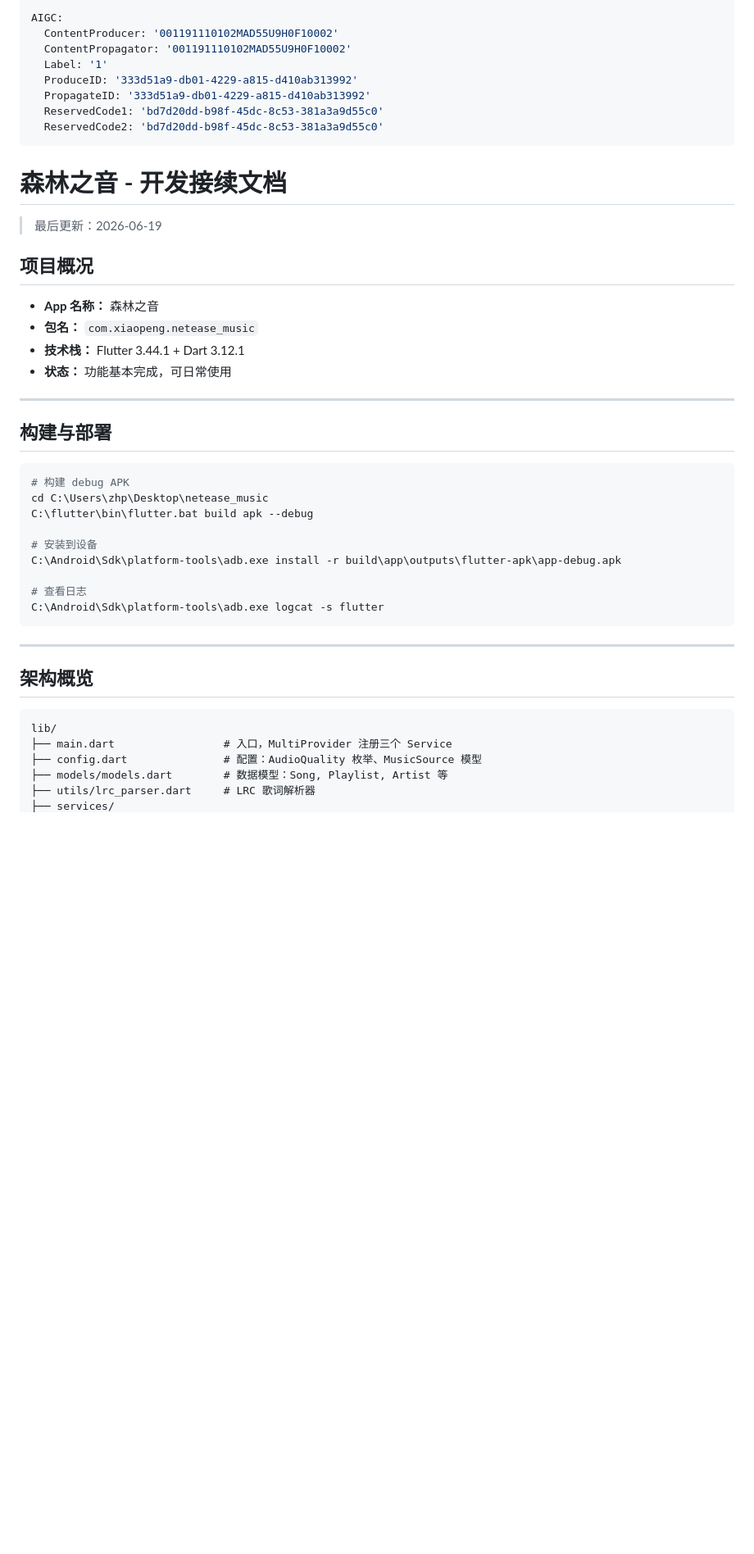
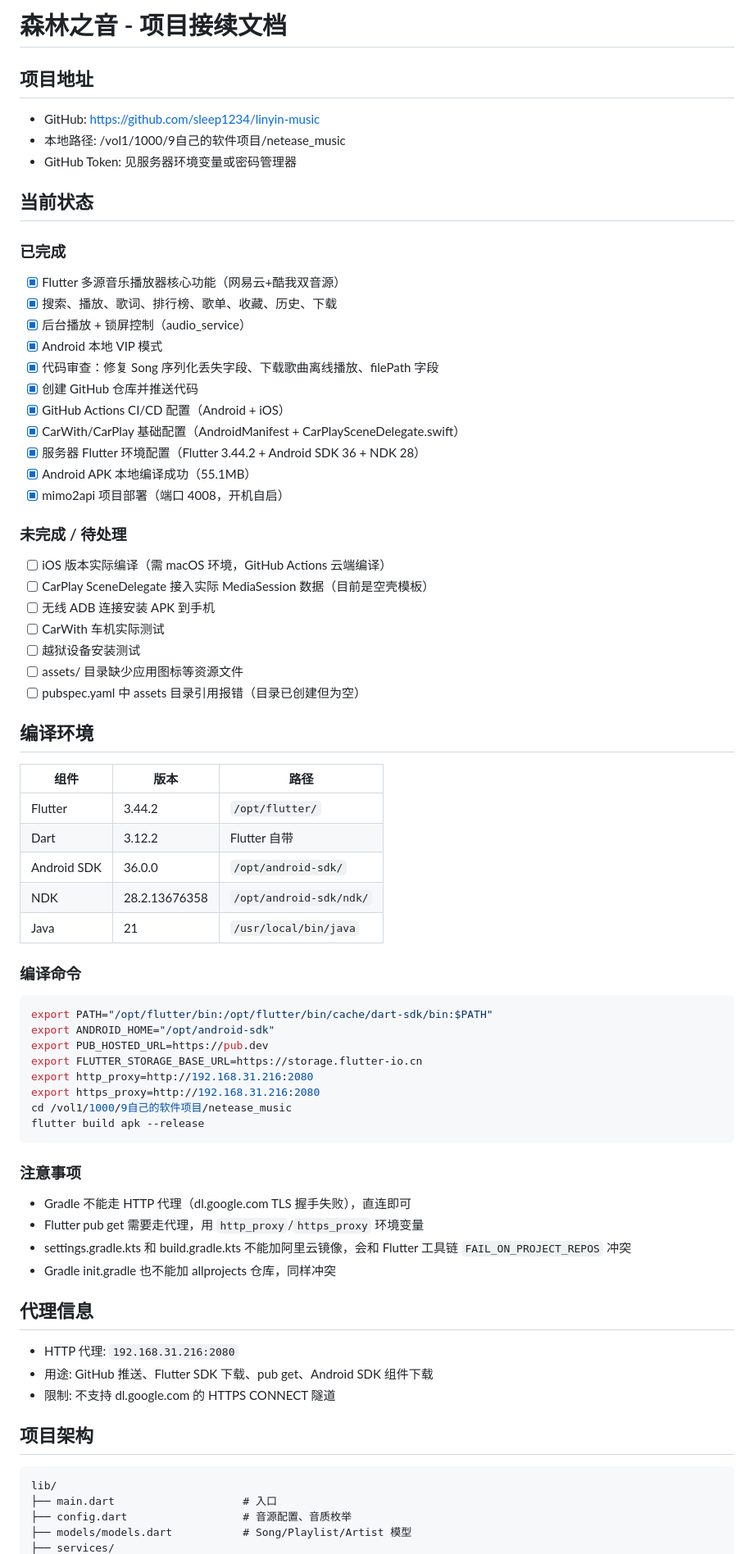
Before and after one commit to sleep1234/linyin-music, a Markdown page: HANDOFF.md, the part around one of its changes. Shown at 82% size. Drawn GitHub-style; blank space fills up the shorter version.

````diff
--- a/HANDOFF.md
+++ b/HANDOFF.md
@@ -1,49 +1,71 @@
----
-AIGC:
-  ContentProducer: '001191110102MAD55U9H0F10002'
-  ContentPropagator: '001191110102MAD55U9H0F10002'
-  Label: '1'
-  ProduceID: '333d51a9-db01-4229-a815-d410ab313992'
-  PropagateID: '333d51a9-db01-4229-a815-d410ab313992'
-  ReservedCode1: 'bd7d20dd-b98f-45dc-8c53-381a3a9d55c0'
-  ReservedCode2: 'bd7d20dd-b98f-45dc-8c53-381a3a9d55c0'
----
+# 森林之音 - 项目接续文档
 
-# 森林之音 - 开发接续文档
+## 项目地址
+- GitHub: https://github.com/sleep1234/linyin-music
+- 本地路径: /vol1/1000/9自己的软件项目/netease_music
+- GitHub Token: 见服务器环境变量或密码管理器
 
-> 最后更新：2026-06-19
+## 当前状态
 
-## 项目概况
+### 已完成
+- [x] Flutter 多源音乐播放器核心功能（网易云+酷我双音源）
+- [x] 搜索、播放、歌词、排行榜、歌单、收藏、历史、下载
+- [x] 后台播放 + 锁屏控制（audio_service）
+- [x] Android 本地 VIP 模式
+- [x] 代码审查：修复 Song 序列化丢失字段、下载歌曲离线播放、filePath 字段
+- [x] 创建 GitHub 仓库并推送代码
+- [x] GitHub Actions CI/CD 配置（Android + iOS）
+- [x] CarWith/CarPlay 基础配置（AndroidManifest + CarPlaySceneDelegate.swift）
+- [x] 服务器 Flutter 环境配置（Flutter 3.44.2 + Android SDK 36 + NDK 28）
+- [x] Android APK 本地编译成功（55.1MB）
+- [x] mimo2api 项目部署（端口 4008，开机自启）
 
-- **App 名称：** 森林之音
-- **包名：** `com.xiaopeng.netease_music`
-- **技术栈：** Flutter 3.44.1 + Dart 3.12.1
-- **状态：** 功能基本完成，可日常使用
+### 未完成 / 待处理
+- [ ] iOS 版本实际编译（需 macOS 环境，GitHub Actions 云端编译）
+- [ ] CarPlay SceneDelegate 接入实际 MediaSession 数据（目前是空壳模板）
+- [ ] 无线 ADB 连接安装 APK 到手机
+- [ ] CarWith 车机实际测试
+- [ ] 越狱设备安装测试
+- [ ] assets/ 目录缺少应用图标等资源文件
+- [ ] pubspec.yaml 中 assets 目录引用报错（目录已创建但为空）
 
----
+## 编译环境
 
-## 构建与部署
+| 组件 | 版本 | 路径 |
+|------|------|------|
+| Flutter | 3.44.2 | `/opt/flutter/` |
+| Dart | 3.12.2 | Flutter 自带 |
+| Android SDK | 36.0.0 | `/opt/android-sdk/` |
+| NDK | 28.2.13676358 | `/opt/android-sdk/ndk/` |
+| Java | 21 | `/usr/local/bin/java` |
 
+### 编译命令
 ```bash
-# 构建 debug APK
-cd C:\Users\zhp\Desktop\netease_music
-C:\flutter\bin\flutter.bat build apk --debug
-
-# 安装到设备
-C:\Android\Sdk\platform-tools\adb.exe install -r build\app\outputs\flutter-apk\app-debug.apk
-
-# 查看日志
-C:\Android\Sdk\platform-tools\adb.exe logcat -s flutter
+export PATH="/opt/flutter/bin:/opt/flutter/bin/cache/dart-sdk/bin:$PATH"
+export ANDROID_HOME="/opt/android-sdk"
+export PUB_HOSTED_URL=https://pub.dev
+export FLUTTER_STORAGE_BASE_URL=https://storage.flutter-io.cn
+export http_proxy=http://192.168.31.216:2080
+export https_proxy=http://192.168.31.216:2080
+cd /vol1/1000/9自己的软件项目/netease_music
+flutter build apk --release
 ```
 
----
+### 注意事项
+- Gradle 不能走 HTTP 代理（dl.google.com TLS 握手失败），直连即可
+- Flutter pub get 需要走代理，用 `http_proxy`/`https_proxy` 环境变量
+- settings.gradle.kts 和 build.gradle.kts 不能加阿里云镜像，会和 Flutter 工具链 `FAIL_ON_PROJECT_REPOS` 冲突
+- Gradle init.gradle 也不能加 allprojects 仓库，同样冲突
 
-## 架构概览
+## 代理信息
+- HTTP 代理: `192.168.31.216:2080`
+- 用途: GitHub 推送、Flutter SDK 下载、pub get、Android SDK 组件下载
+- 限制: 不支持 dl.google.com 的 HTTPS CONNECT 隧道
 
+## 项目架构
 ```
 lib/
-├── main.dart                 # 入口，MultiProvider 注册三个 Service
-├── config.dart               # 配置：AudioQuality 枚举、MusicSource 模型
-├── models/models.dart        # 数据模型：Song, Playlist, Artist 等
-├── utils/lrc_parser.dart     # LRC 歌词解析器
+├── main.dart                    # 入口
+├── config.dart                  # 音源配置、音质枚举
+├── models/models.dart           # Song/Playlist/Artist 模型
 ├── services/
````
Also changed, not shown: other parts of HANDOFF.md (+26 -124 lines).
